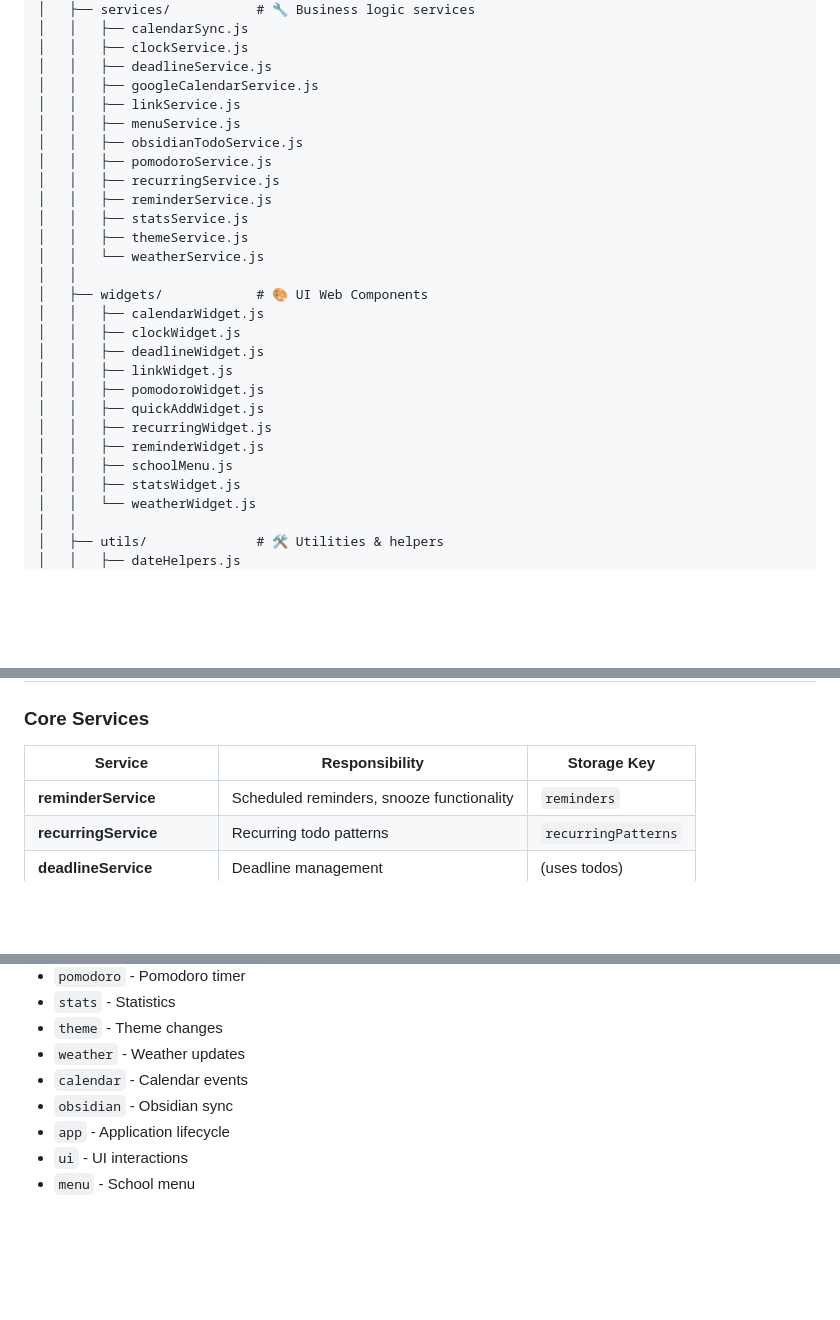
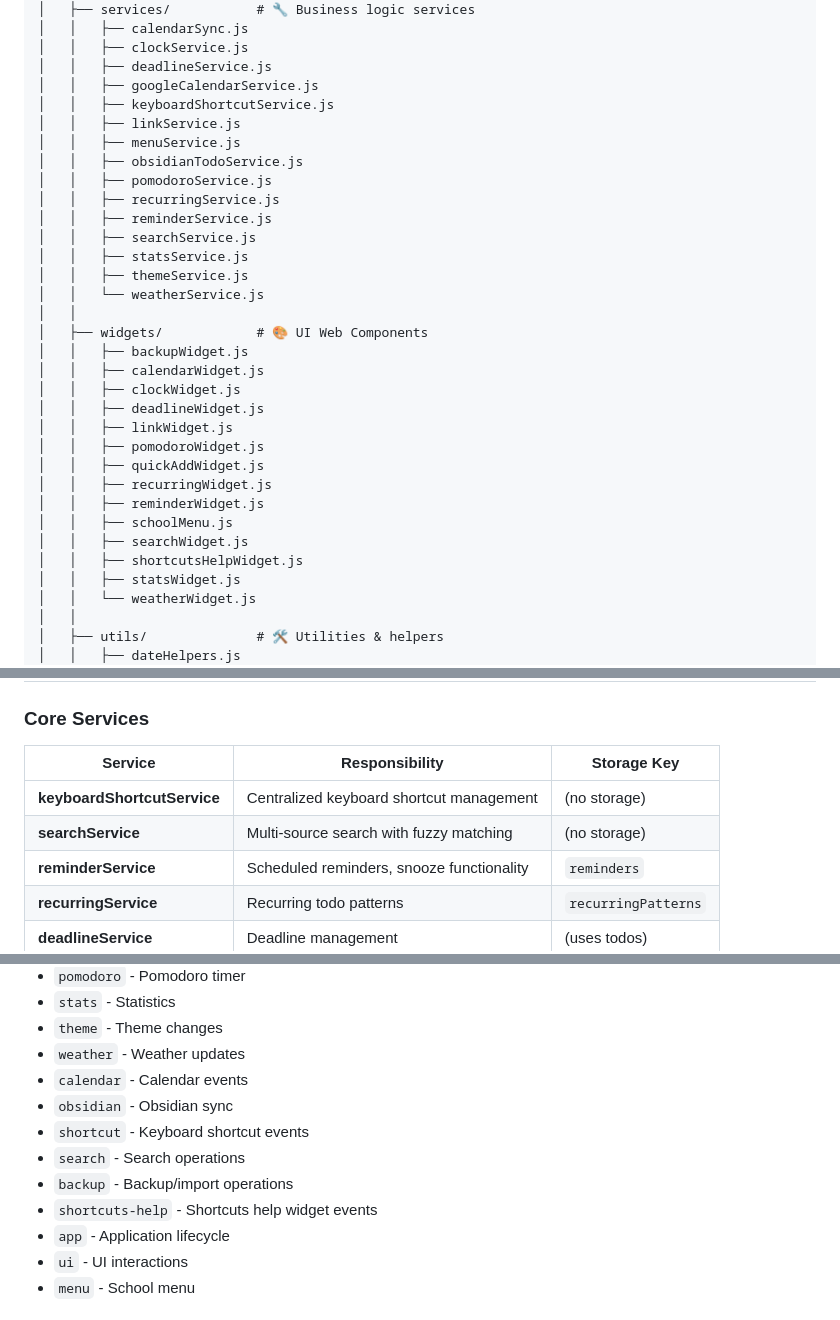
Before and after one commit to JFSvensson/Bifrost, a Markdown page: docs/architecture/ARCHITECTURE.md, 3 parts joined by grey strips. Rendered like a GitHub page; blank space fills up the shorter version.

Commit message:
Add new services and widgets for keyboard shortcuts and search functionality in architecture documentation

```diff
--- a/docs/architecture/ARCHITECTURE.md
+++ b/docs/architecture/ARCHITECTURE.md
@@ -92,17 +92,20 @@ bifrost/
 │   │   ├── clockService.js
 │   │   ├── deadlineService.js
 │   │   ├── googleCalendarService.js
+│   │   ├── keyboardShortcutService.js
 │   │   ├── linkService.js
 │   │   ├── menuService.js
 │   │   ├── obsidianTodoService.js
 │   │   ├── pomodoroService.js
 │   │   ├── recurringService.js
 │   │   ├── reminderService.js
+│   │   ├── searchService.js
 │   │   ├── statsService.js
 │   │   ├── themeService.js
 │   │   └── weatherService.js
 │   │
 │   ├── widgets/            # 🎨 UI Web Components
+│   │   ├── backupWidget.js
 │   │   ├── calendarWidget.js
 │   │   ├── clockWidget.js
 │   │   ├── deadlineWidget.js
@@ -112,6 +115,8 @@ bifrost/
 │   │   ├── recurringWidget.js
 │   │   ├── reminderWidget.js
 │   │   ├── schoolMenu.js
+│   │   ├── searchWidget.js
+│   │   ├── shortcutsHelpWidget.js
 │   │   ├── statsWidget.js
 │   │   └── weatherWidget.js
 │   │
@@ -336,6 +341,8 @@ customElements.define('my-widget', MyWidget);
 
 | Service | Responsibility | Storage Key |
 |---------|---------------|-------------|
+| **keyboardShortcutService** | Centralized keyboard shortcut management | (no storage) |
+| **searchService** | Multi-source search with fuzzy matching | (no storage) |
 | **reminderService** | Scheduled reminders, snooze functionality | `reminders` |
 | **recurringService** | Recurring todo patterns | `recurringPatterns` |
 | **deadlineService** | Deadline management | (uses todos) |
@@ -505,6 +512,10 @@ Events use **namespace:action** format:
 - `weather` - Weather updates
 - `calendar` - Calendar events
 - `obsidian` - Obsidian sync
+- `shortcut` - Keyboard shortcut events
+- `search` - Search operations
+- `backup` - Backup/import operations
+- `shortcuts-help` - Shortcuts help widget events
 - `app` - Application lifecycle
 - `ui` - UI interactions
 - `menu` - School menu
```
